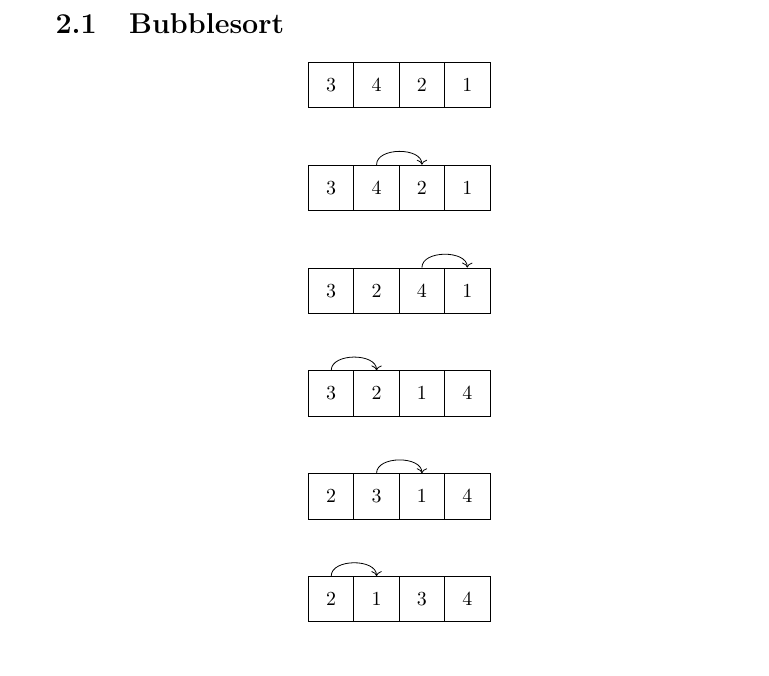
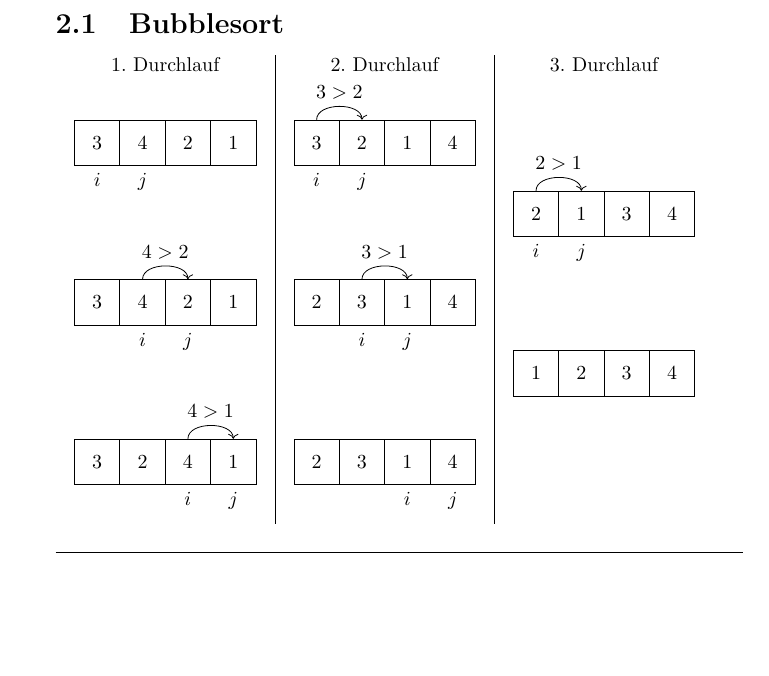
Before and after one commit to tim-tm/articles, a LaTeX document (informatik-notes/informatiknotes.tex, which reads informatik-notes/includes/sortieralgorithmen.tex): part of page 10 of 28 before the commit and part of page 10 of 27 after it, cut so that both start at the same text, the shorter picture padded with empty space. Compiled offline with pdfLaTeX.

Commit message:
feat(informatik-notes): BubbleSort visualization

```diff
--- a/informatik-notes/includes/sortieralgorithmen.tex
+++ b/informatik-notes/includes/sortieralgorithmen.tex
@@ -35,26 +35,58 @@
 \end{center}
 
 \section{Bubblesort}
-\begin{center}
+\begin{tabular}{c|c|c}
+1. Durchlauf & 2. Durchlauf & 3. Durchlauf \\
 \begin{tikzpicture}
-    \matrix (A) [matrix of nodes,row sep=1cm,nodes={draw, minimum size=8mm},column sep=-\pgflinewidth]{
+    \matrix (A) [matrix of nodes,row sep=2cm,nodes={draw, minimum size=8mm},column sep=-\pgflinewidth]{
         3 & 4 & 2 & 1 \\
         3 & 4 & 2 & 1 \\
         3 & 2 & 4 & 1 \\
+    };
+    \path[->]
+        (A-2-2) edge [bend left=90] node [above] {$4>2$} (A-2-3)
+        (A-3-3) edge [bend left=90] node [above] {$4>1$} (A-3-4);
+    \path
+        (A-1-1) node [below=12pt] {$i$}
+        (A-1-2) node [below=12pt] {$j$}
+        (A-2-2) node [below=12pt] {$i$}
+        (A-2-3) node [below=12pt] {$j$}
+        (A-3-3) node [below=12pt] {$i$}
+        (A-3-4) node [below=12pt] {$j$};
+\end{tikzpicture}
+&
+\begin{tikzpicture}
+    \matrix (A) [matrix of nodes,row sep=2cm,nodes={draw, minimum size=8mm},column sep=-\pgflinewidth]{
         3 & 2 & 1 & 4 \\
         2 & 3 & 1 & 4 \\
+        2 & 3 & 1 & 4 \\
+    };
+    \path[->]
+        (A-1-1) edge [bend left=90] node [above] {$3>2$} (A-1-2)
+        (A-2-2) edge [bend left=90] node [above] {$3>1$} (A-2-3);
+    \path
+        (A-1-1) node [below=12pt] {$i$}
+        (A-1-2) node [below=12pt] {$j$}
+        (A-2-2) node [below=12pt] {$i$}
+        (A-2-3) node [below=12pt] {$j$}
+        (A-3-3) node [below=12pt] {$i$}
+        (A-3-4) node [below=12pt] {$j$};
+\end{tikzpicture}
+&
+\begin{tikzpicture}
+    \matrix (A) [matrix of nodes,row sep=2cm,nodes={draw, minimum size=8mm},column sep=-\pgflinewidth]{
         2 & 1 & 3 & 4 \\
         1 & 2 & 3 & 4 \\
+        \\
     };
     \path[->]
-        (A-2-2) edge [bend left=90] node {} (A-2-3)
-        (A-3-3) edge [bend left=90] node {} (A-3-4)
-        (A-4-1) edge [bend left=90] node {} (A-4-2)
-        (A-5-2) edge [bend left=90] node {} (A-5-3)
-        (A-6-1) edge [bend left=90] node {} (A-6-2);
+        (A-1-1) edge [bend left=90] node [above] {$2>1$} (A-1-2);
+    \path
+        (A-1-1) node [below=12pt] {$i$}
+        (A-1-2) node [below=12pt] {$j$};
 \end{tikzpicture}
-\end{center}
-\pagebreak
+\end{tabular}
+
 \begin{center}
 \begin{lstlisting}
 // BubbleSort.java
```
